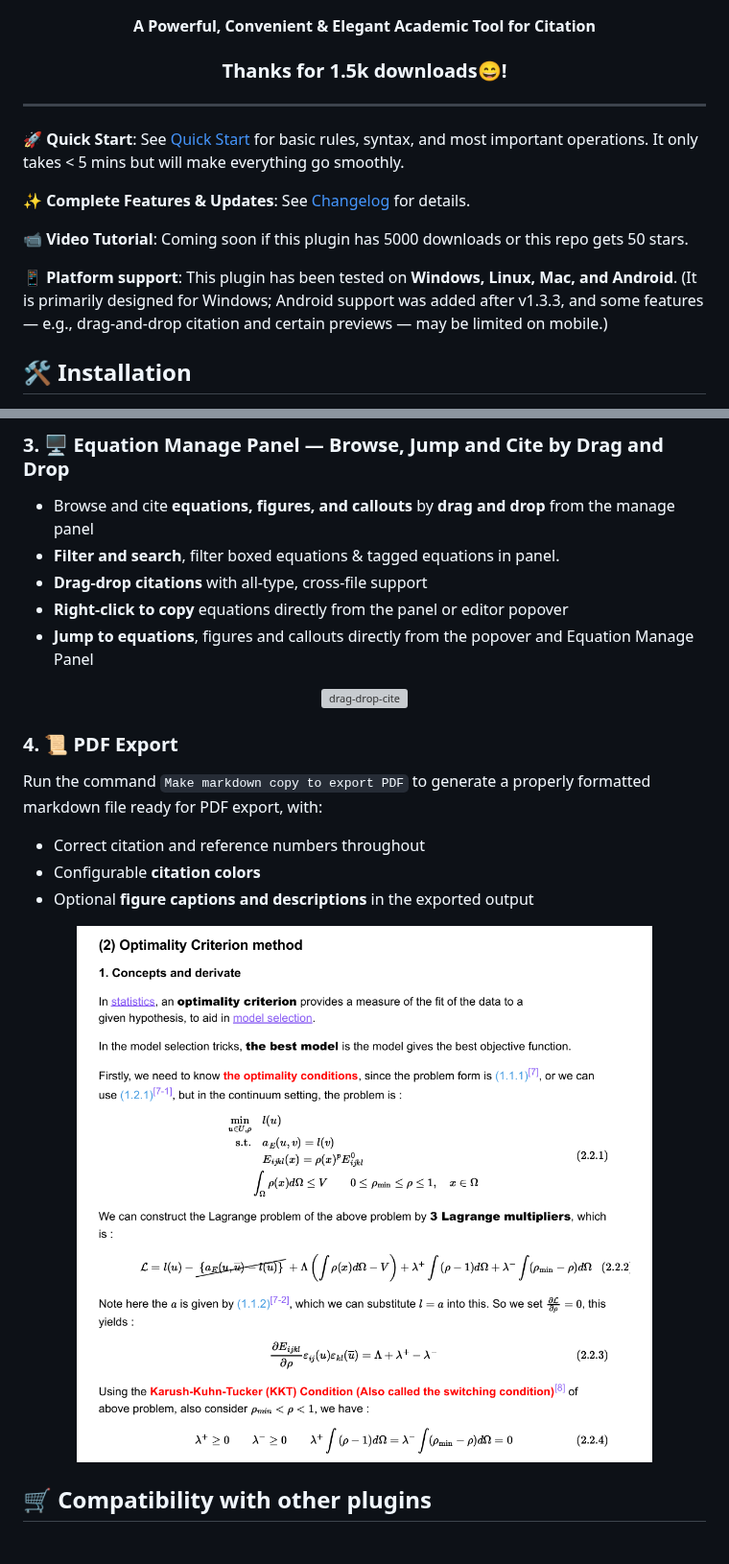
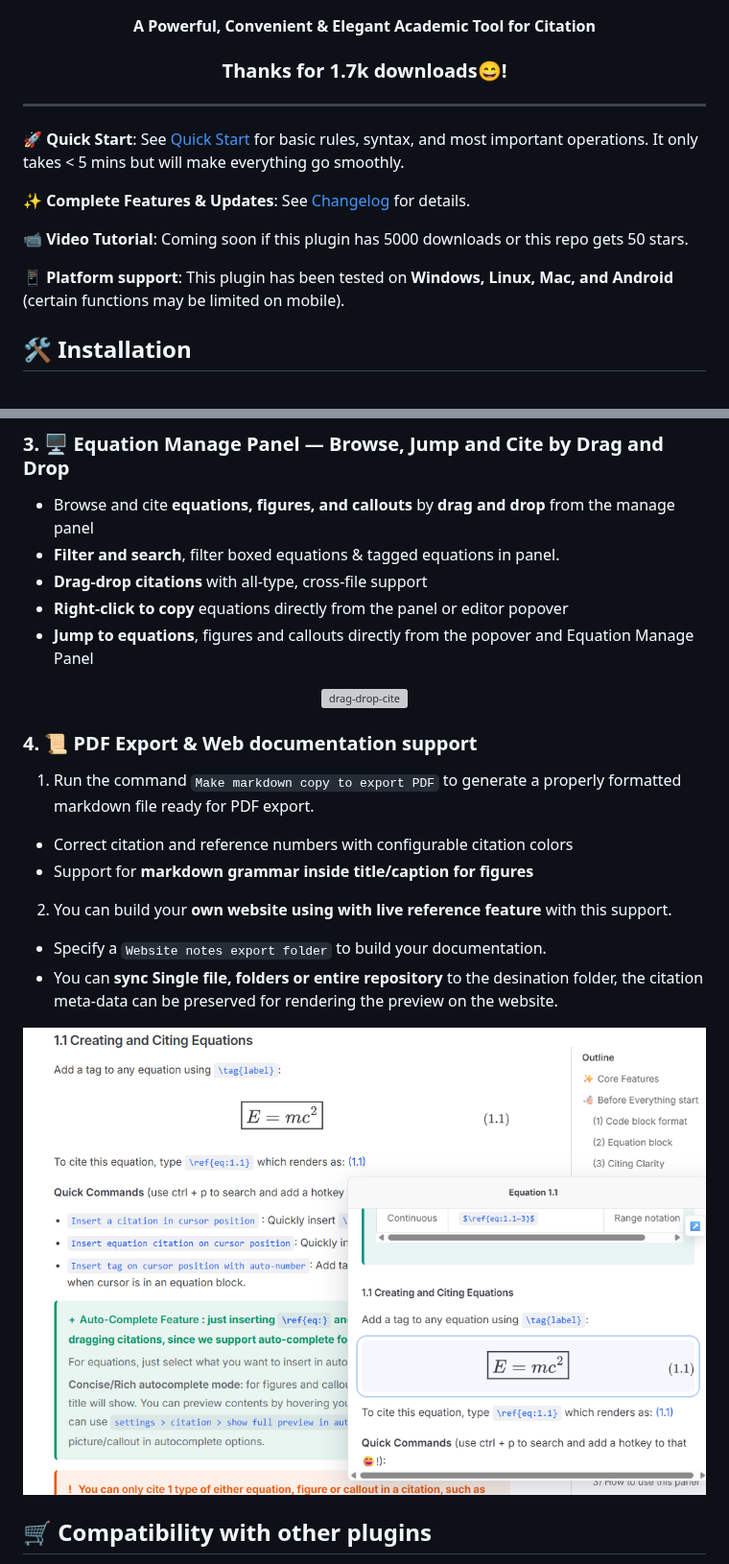
Before and after one commit to FRIEDparrot/obsidian-equation-citator, a Markdown page: README.md, 2 parts joined by grey strips. Shown at 96% size. Rendered like a GitHub page; pictures changed too: img/webpage-build-example.png (added); grey boxes are pictures that could not be loaded.

```diff
--- a/README.md
+++ b/README.md
@@ -14,7 +14,7 @@
 <center><b>English</b> | <a href="README_zh.md" target="_blank"><b>简体中文</b></a></center>
 <center><h4>A Powerful, Convenient & Elegant Academic Tool for Citation</h4></center>
 
-<center><b><h3>Thanks for 1.5k downloads😄!</h3></b></center>
+<center><b><h3>Thanks for 1.7k downloads😄!</h3></b></center>
 
 ---
 
@@ -24,7 +24,7 @@
 
 📹 **Video Tutorial**: Coming soon if this plugin has 5000 downloads or this repo gets 50 stars.
 
-📱 **Platform support**: This plugin has been tested on **Windows, Linux, Mac, and Android**. (It is primarily designed for Windows; Android support was added after v1.3.3, and some features — e.g., drag-and-drop citation and certain previews — may be limited on mobile.)
+📱 **Platform support**: This plugin has been tested on **Windows, Linux, Mac, and Android** (certain functions may be limited on mobile).
 
 ## 🛠️ Installation
 
@@ -79,19 +79,20 @@ One-click auto-numbering support for:
 - **Right-click to copy** equations directly from the panel or editor popover
 - **Jump to equations**, figures and callouts directly from the popover and Equation Manage Panel
 
-
 <center><img src="img/drag-drop-cite.gif" alt="drag-drop-cite" style="zoom: 50%;" /></center>
 
 <!-- PLACEHOLDER: gif of switching between equation / figure / callout view in the panel -->
 
-### 4. 📜 PDF Export
+### 4. 📜 PDF Export & Web documentation support
+1. Run the command `Make markdown copy to export PDF` to generate a properly formatted markdown file ready for PDF export.
+  - Correct citation and reference numbers with configurable citation colors
+  - Support for **markdown grammar inside title/caption for figures**
 
-Run the command `Make markdown copy to export PDF` to generate a properly formatted markdown file ready for PDF export, with:
-- Correct citation and reference numbers throughout
-- Configurable **citation colors**
-- Optional **figure captions and descriptions** in the exported output
+2. You can build your **own website using with live reference feature** with this support.
+  - Specify a `Website notes export folder` to build your documentation.
+  - You can **sync Single file, folders or entire repository** to the desination folder, the citation meta-data can be preserved for rendering the preview on the website.
 
-<center><img src="img/pdf-export-example.png" alt="pdf-export-example" style="zoom:100%; max-height: 350px;" /></center>
+<center><img src="img/webpage-build-example.png" alt="drag-drop-cite" style="zoom: 100%; max-height: 350px;" /></center>
 
 ## 🛒 Compatibility with other plugins
 
```
Also changed, not shown: other parts of README.md (+3 -3 lines), README_zh.md (+18 -15 lines), img/continuous-cross-file.png (deleted), img/image_cite_case.png, 3 other files.
